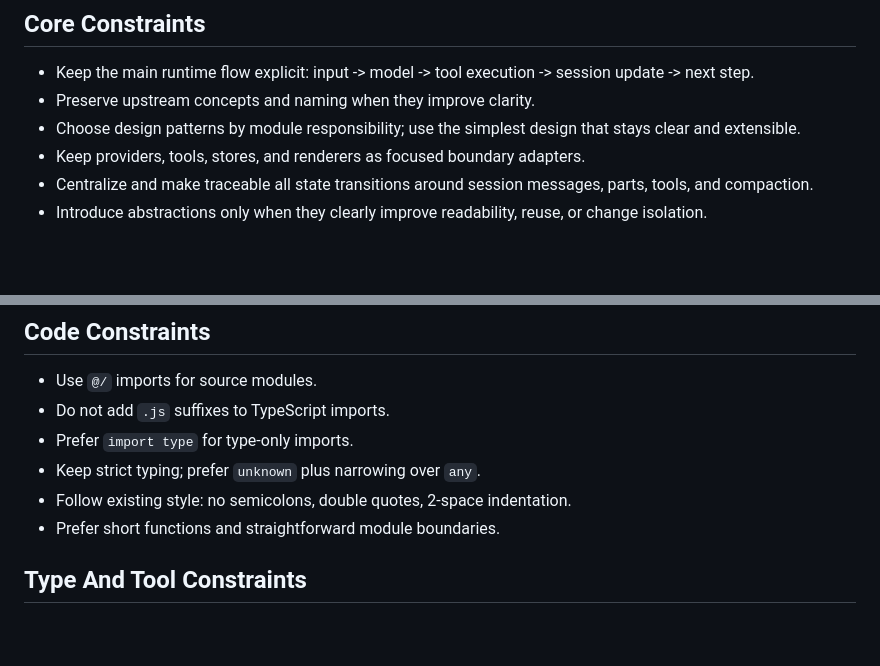
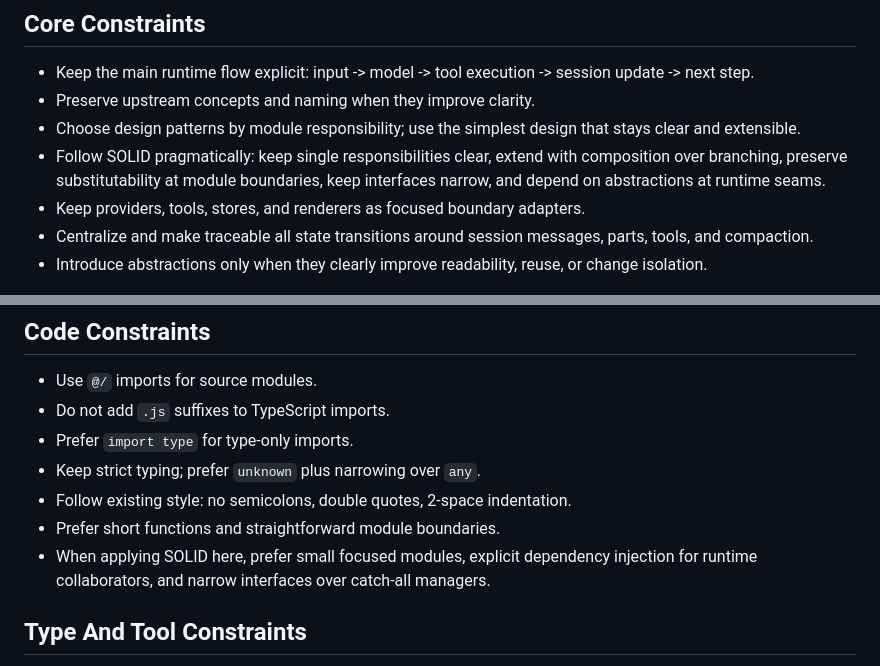
Before and after one commit to Yangeyu/kiwoo-analysis, a Markdown page: AGENTS.md, 2 parts joined by grey strips. Drawn GitHub-style; blank space fills up the shorter version.

Commit message:
docs: add SOLID principles to agent guidelines
- Add SOLID pragmatism clause to core constraints section
- Specify dependency injection preference for runtime collaborators
- Emphasize narrow interfaces over catch-all managers

```diff
--- a/AGENTS.md
+++ b/AGENTS.md
@@ -60,6 +60,7 @@ docs/
 - Keep the main runtime flow explicit: input -> model -> tool execution -> session update -> next step.
 - Preserve upstream concepts and naming when they improve clarity.
 - Choose design patterns by module responsibility; use the simplest design that stays clear and extensible.
+- Follow SOLID pragmatically: keep single responsibilities clear, extend with composition over branching, preserve substitutability at module boundaries, keep interfaces narrow, and depend on abstractions at runtime seams.
 - Keep providers, tools, stores, and renderers as focused boundary adapters.
 - Centralize and make traceable all state transitions around session messages, parts, tools, and compaction.
 - Introduce abstractions only when they clearly improve readability, reuse, or change isolation.
@@ -72,6 +73,7 @@ docs/
 - Keep strict typing; prefer `unknown` plus narrowing over `any`.
 - Follow existing style: no semicolons, double quotes, 2-space indentation.
 - Prefer short functions and straightforward module boundaries.
+- When applying SOLID here, prefer small focused modules, explicit dependency injection for runtime collaborators, and narrow interfaces over catch-all managers.
 
 ## Type And Tool Constraints
 
```
